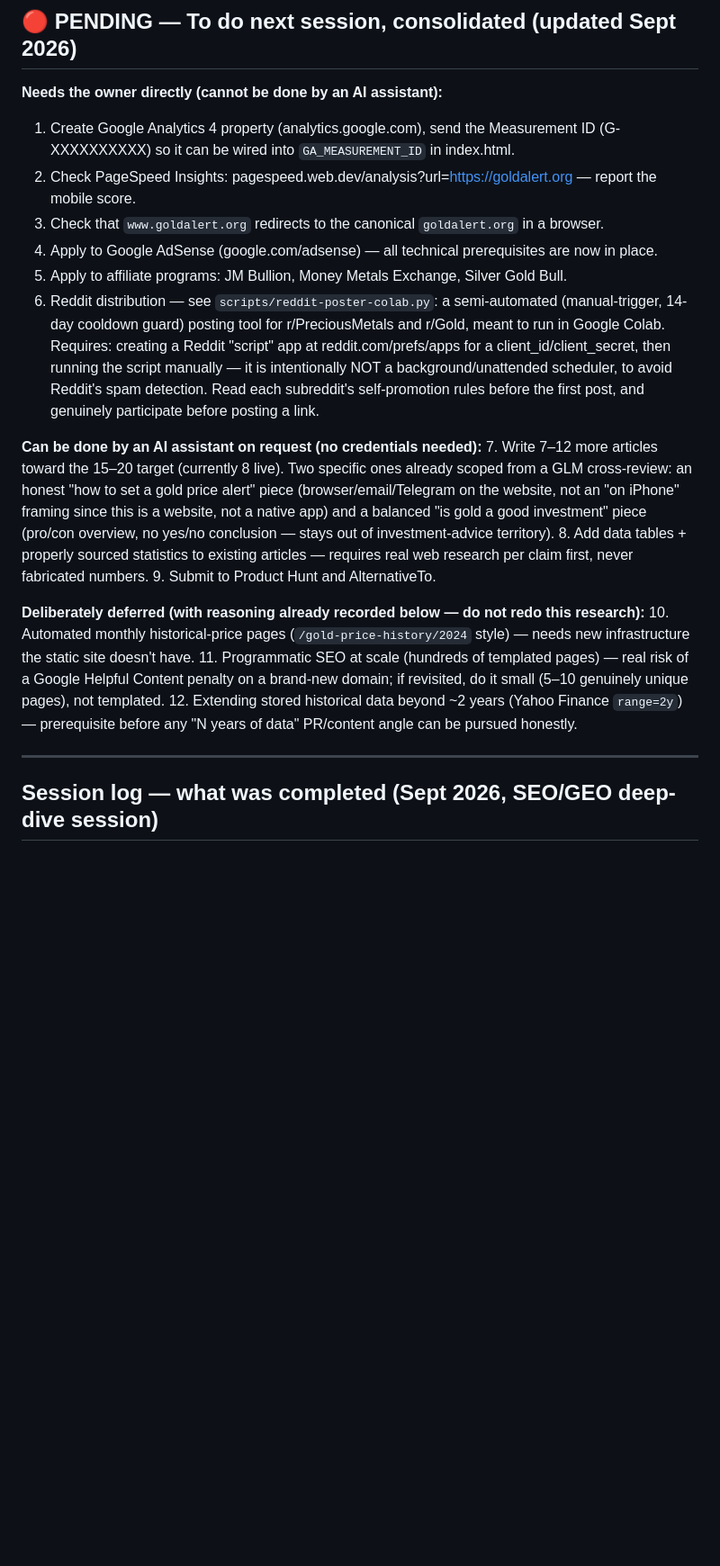
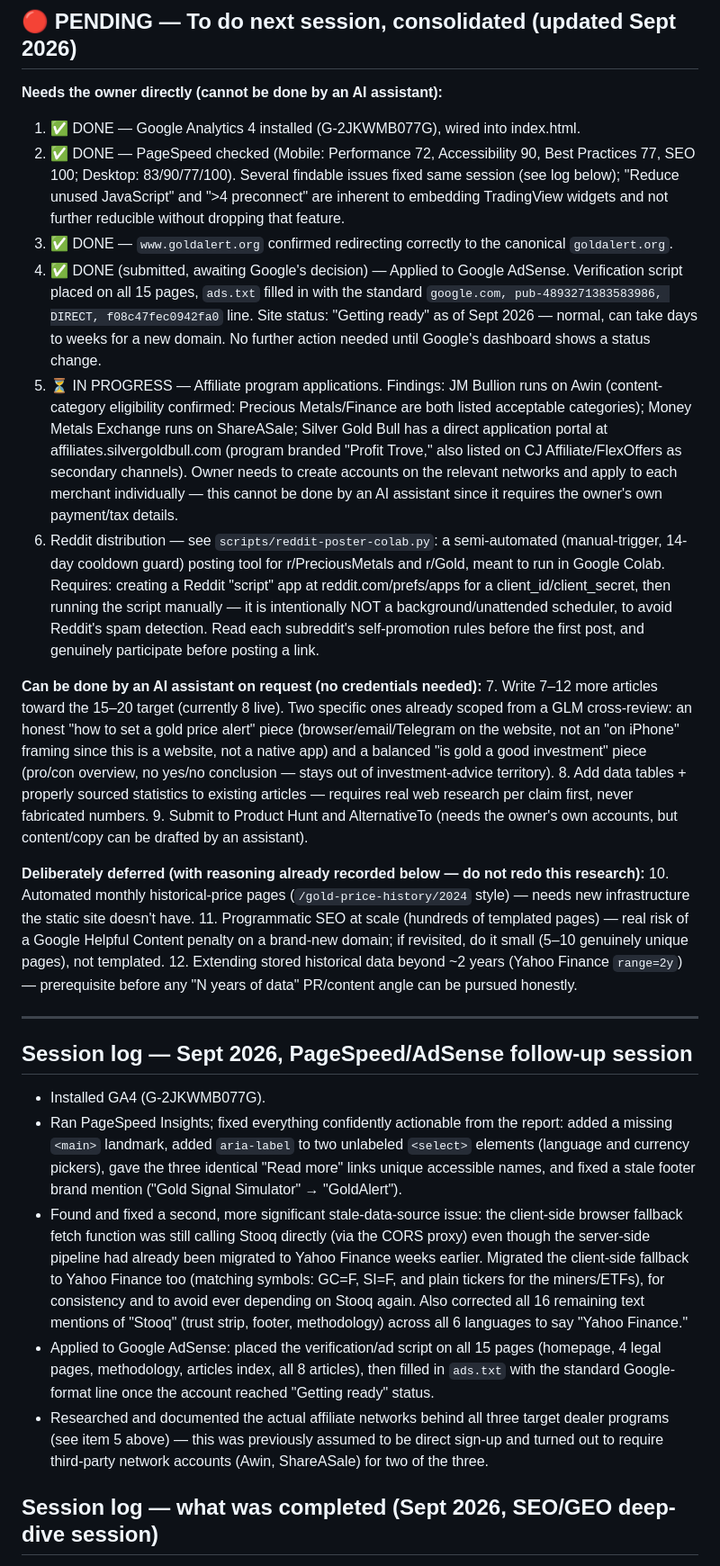
Before and after one commit to rrudiawan/goldalert, a Markdown page: SEO-GEO-ROADMAP.md, the part around the change. Shown at 90% size. Drawn GitHub-style; blank space fills up the shorter version.

Commit message:
Update roadmap: GA4/PageSpeed/www-redirect/AdSense done, affiliate research completed

```diff
--- a/SEO-GEO-ROADMAP.md
+++ b/SEO-GEO-ROADMAP.md
@@ -3,17 +3,17 @@
 ## 🔴 PENDING — To do next session, consolidated (updated Sept 2026)
 
 **Needs the owner directly (cannot be done by an AI assistant):**
-1. Create Google Analytics 4 property (analytics.google.com), send the Measurement ID (G-XXXXXXXXXX) so it can be wired into `GA_MEASUREMENT_ID` in index.html.
-2. Check PageSpeed Insights: pagespeed.web.dev/analysis?url=https://goldalert.org — report the mobile score.
-3. Check that `www.goldalert.org` redirects to the canonical `goldalert.org` in a browser.
-4. Apply to Google AdSense (google.com/adsense) — all technical prerequisites are now in place.
-5. Apply to affiliate programs: JM Bullion, Money Metals Exchange, Silver Gold Bull.
+1. ✅ DONE — Google Analytics 4 installed (G-2JKWMB077G), wired into index.html.
+2. ✅ DONE — PageSpeed checked (Mobile: Performance 72, Accessibility 90, Best Practices 77, SEO 100; Desktop: 83/90/77/100). Several findable issues fixed same session (see log below); "Reduce unused JavaScript" and ">4 preconnect" are inherent to embedding TradingView widgets and not further reducible without dropping that feature.
+3. ✅ DONE — `www.goldalert.org` confirmed redirecting correctly to the canonical `goldalert.org`.
+4. ✅ DONE (submitted, awaiting Google's decision) — Applied to Google AdSense. Verification script placed on all 15 pages, `ads.txt` filled in with the standard `google.com, pub-4893271383583986, DIRECT, f08c47fec0942fa0` line. Site status: "Getting ready" as of Sept 2026 — normal, can take days to weeks for a new domain. No further action needed until Google's dashboard shows a status change.
+5. ⏳ IN PROGRESS — Affiliate program applications. Findings: JM Bullion runs on Awin (content-category eligibility confirmed: Precious Metals/Finance are both listed acceptable categories); Money Metals Exchange runs on ShareASale; Silver Gold Bull has a direct application portal at affiliates.silvergoldbull.com (program branded "Profit Trove," also listed on CJ Affiliate/FlexOffers as secondary channels). Owner needs to create accounts on the relevant networks and apply to each merchant individually — this cannot be done by an AI assistant since it requires the owner's own payment/tax details.
 6. Reddit distribution — see `scripts/reddit-poster-colab.py`: a semi-automated (manual-trigger, 14-day cooldown guard) posting tool for r/PreciousMetals and r/Gold, meant to run in Google Colab. Requires: creating a Reddit "script" app at reddit.com/prefs/apps for a client_id/client_secret, then running the script manually — it is intentionally NOT a background/unattended scheduler, to avoid Reddit's spam detection. Read each subreddit's self-promotion rules before the first post, and genuinely participate before posting a link.
 
 **Can be done by an AI assistant on request (no credentials needed):**
 7. Write 7–12 more articles toward the 15–20 target (currently 8 live). Two specific ones already scoped from a GLM cross-review: an honest "how to set a gold price alert" piece (browser/email/Telegram on the website, not an "on iPhone" framing since this is a website, not a native app) and a balanced "is gold a good investment" piece (pro/con overview, no yes/no conclusion — stays out of investment-advice territory).
 8. Add data tables + properly sourced statistics to existing articles — requires real web research per claim first, never fabricated numbers.
-9. Submit to Product Hunt and AlternativeTo.
+9. Submit to Product Hunt and AlternativeTo (needs the owner's own accounts, but content/copy can be drafted by an assistant).
 
 **Deliberately deferred (with reasoning already recorded below — do not redo this research):**
 10. Automated monthly historical-price pages (`/gold-price-history/2024` style) — needs new infrastructure the static site doesn't have.
@@ -21,6 +21,14 @@
 12. Extending stored historical data beyond ~2 years (Yahoo Finance `range=2y`) — prerequisite before any "N years of data" PR/content angle can be pursued honestly.
 
 ---
+
+## Session log — Sept 2026, PageSpeed/AdSense follow-up session
+- Installed GA4 (G-2JKWMB077G).
+- Ran PageSpeed Insights; fixed everything confidently actionable from the report: added a missing `<main>` landmark, added `aria-label` to two unlabeled `<select>` elements (language and currency pickers), gave the three identical "Read more" links unique accessible names, and fixed a stale footer brand mention ("Gold Signal Simulator" → "GoldAlert").
+- Found and fixed a second, more significant stale-data-source issue: the client-side browser fallback fetch function was still calling Stooq directly (via the CORS proxy) even though the server-side pipeline had already been migrated to Yahoo Finance weeks earlier. Migrated the client-side fallback to Yahoo Finance too (matching symbols: GC=F, SI=F, and plain tickers for the miners/ETFs), for consistency and to avoid ever depending on Stooq again. Also corrected all 16 remaining text mentions of "Stooq" (trust strip, footer, methodology) across all 6 languages to say "Yahoo Finance."
+- Applied to Google AdSense: placed the verification/ad script on all 15 pages (homepage, 4 legal pages, methodology, articles index, all 8 articles), then filled in `ads.txt` with the standard Google-format line once the account reached "Getting ready" status.
+- Researched and documented the actual affiliate networks behind all three target dealer programs (see item 5 above) — this was previously assumed to be direct sign-up and turned out to require third-party network accounts (Awin, ShareASale) for two of the three.
+
 
 ## Session log — what was completed (Sept 2026, SEO/GEO deep-dive session)
 - Fixed a real rebranding bug: the homepage H1 and browser tab title were still rendering the old pre-rebrand name ("Gold Signal Simulator — Multi-Asset") in all 6 languages after JavaScript ran, despite the visible logo/header already saying "GoldAlert." Root cause: a single i18n key was reused for both the H1 and `document.title`. Fixed by splitting into two keys (`title` for the short H1, new `pageTitle` for the SEO-optimized page title) across all 6 languages.
```
